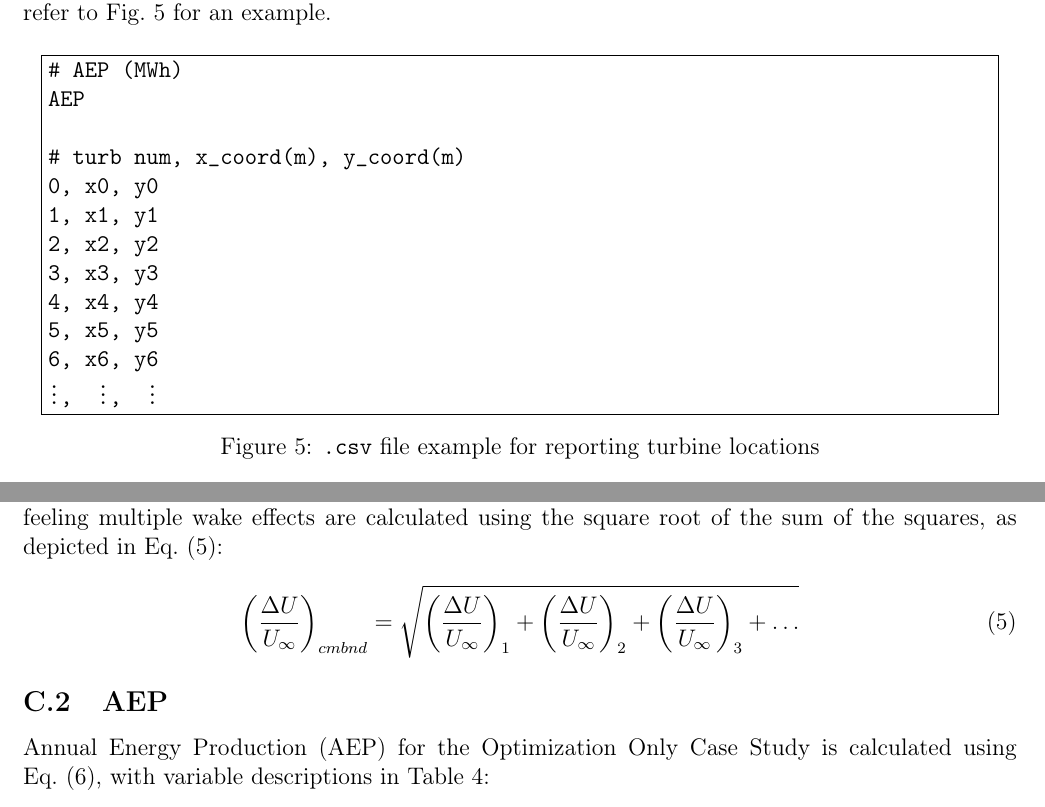
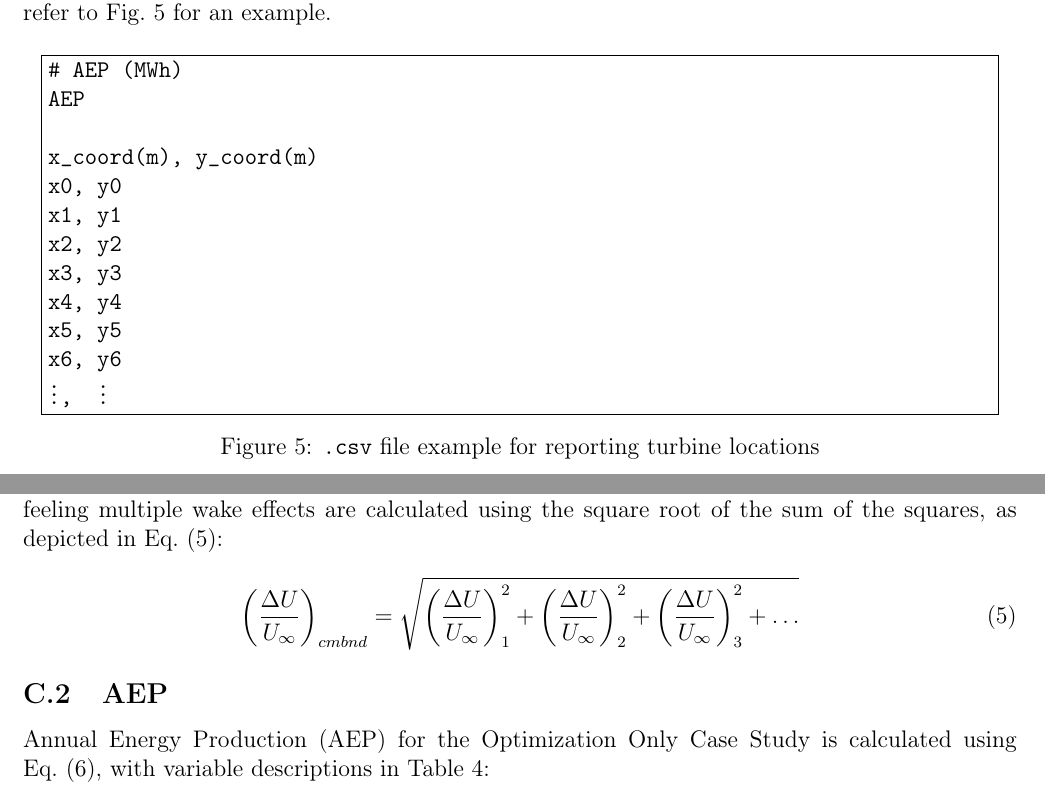
Before and after one commit to byuflowlab/iea37-wflo-casestudies, a LaTeX document (baker2018-iea-2casestudy/main.tex): two parts of pages 10 and 15 of 16 before the commit and two parts of pages 10 and 14 of 15 after it, joined at a grey line, cut so that both start at the same text. Compiled offline with pdfLaTeX.

Commit message:
Jared's suggested edits
Alters power curve for NREL turbine, changed formula in C.2 to reflect wording of "squares"

```diff
--- a/baker2018-iea-2casestudy/main.tex
+++ b/baker2018-iea-2casestudy/main.tex
@@ -258,16 +258,15 @@ You will submit a \texttt{.txt} file containing a short description of your meth
         \texttt{\# AEP (MWh)}\newline
         \texttt{AEP}\newline
 
-        \texttt{\# turb num, x\_coord(m), y\_coord(m)}\newline
-        \texttt{0, x0, y0}\newline
-        \texttt{1, x1, y1}\newline
-        \texttt{2, x2, y2}\newline
-        \texttt{3, x3, y3}\newline
-        \texttt{4, x4, y4}\newline
-        \texttt{5, x5, y5}\newline
-        \texttt{6, x6, y6}\newline
+        \texttt{x\_coord(m), y\_coord(m)}\newline
+        \texttt{x0, y0}\newline
+        \texttt{x1, y1}\newline
+        \texttt{x2, y2}\newline
+        \texttt{x3, y3}\newline
+        \texttt{x4, y4}\newline
+        \texttt{x5, y5}\newline
+        \texttt{x6, y6}\newline
         \texttt{\vdots,
-                \ \vdots,
                 \ \vdots}
     \end{minipage}}
     \caption{\texttt{.csv} file example for reporting turbine locations}
@@ -414,9 +413,9 @@ You will submit a \texttt{.txt} file containing a short description of your meth
     \label{Eq:CmbndWake}
         \bigg(\frac{\Delta U}{U_{\infty}}\bigg)_{cmbnd} =
             \sqrt{
-                \bigg(\frac{\Delta U}{U_{\infty}}\bigg)_1 +
-                \bigg(\frac{\Delta U}{U_{\infty}}\bigg)_2 +
-                \bigg(\frac{\Delta U}{U_{\infty}}\bigg)_3 +
+                \bigg(\frac{\Delta U}{U_{\infty}}\bigg)_{1}^{2} +
+                \bigg(\frac{\Delta U}{U_{\infty}}\bigg)_{2}^{2} +
+                \bigg(\frac{\Delta U}{U_{\infty}}\bigg)_{3}^{2} +
                 \dots}
     \end{equation}
 
```
Also changed, not shown: baker2018-iea-2casestudy/main.tex (4 more changed lines).
